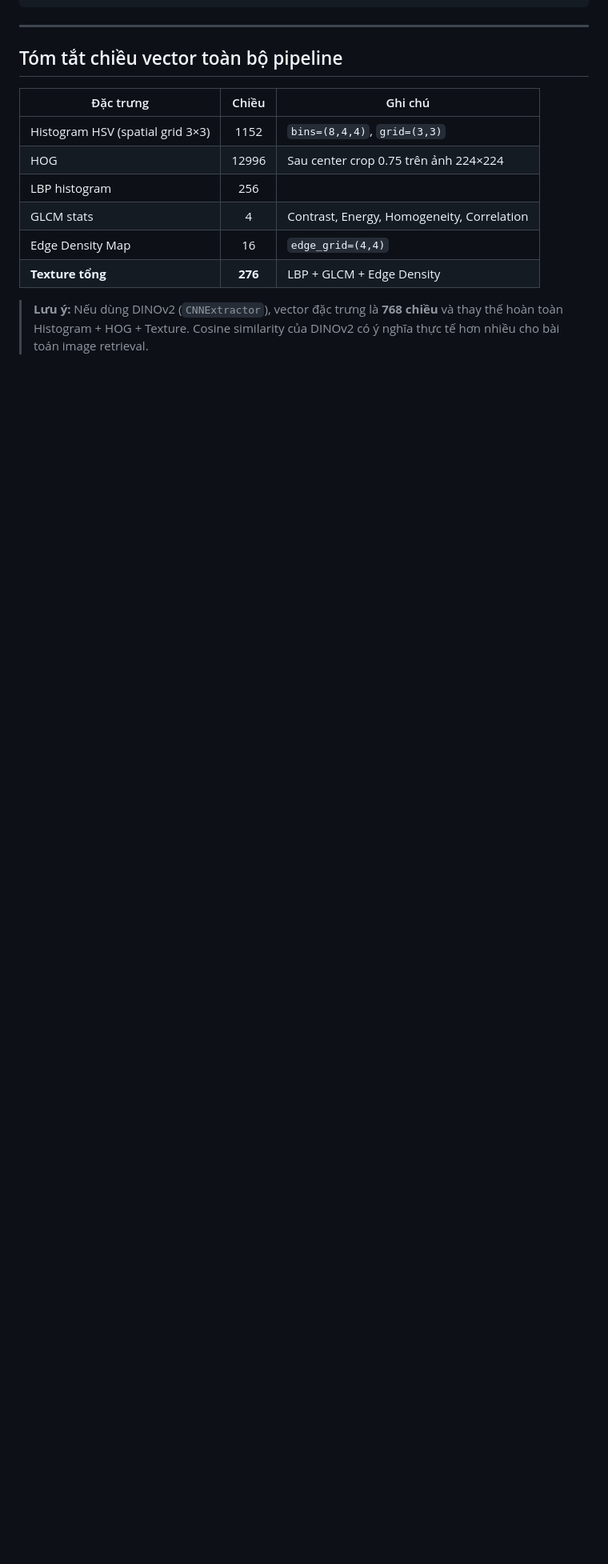
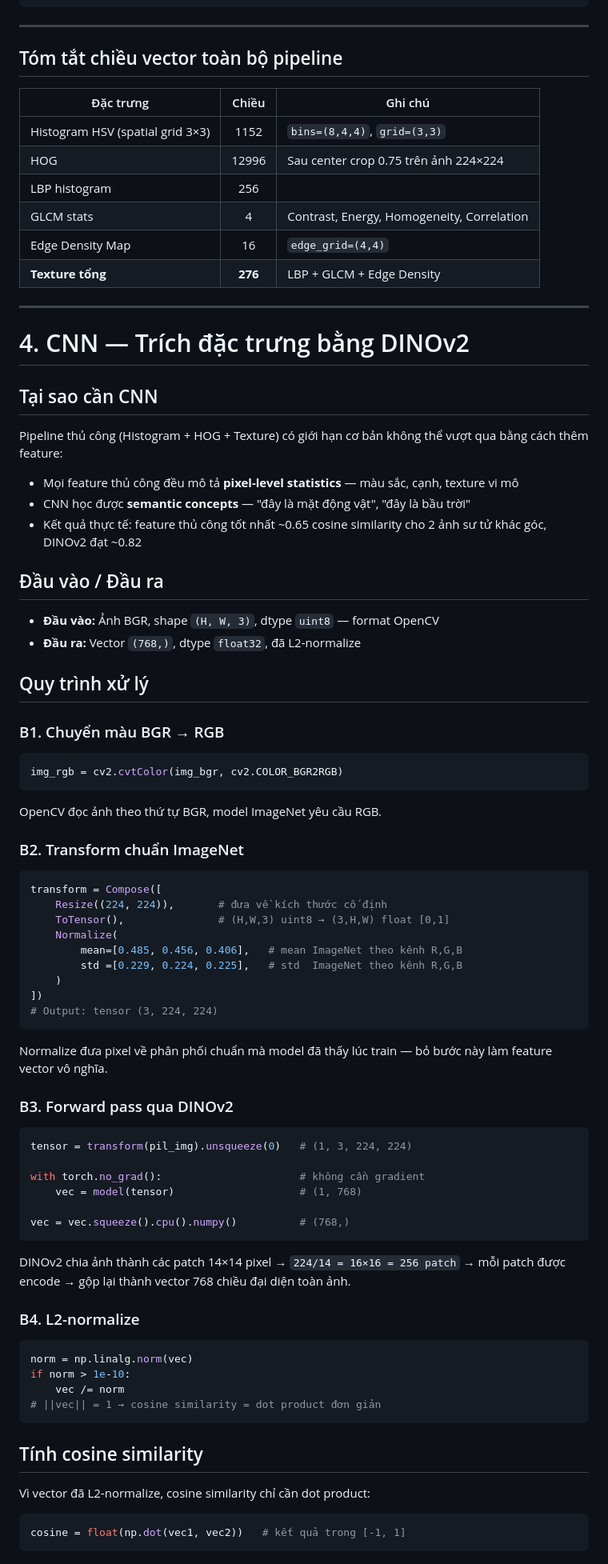
Before and after one commit to dungcony/multimedia_db, a Markdown page: docs/feature_advand.md, the part around one of its changes. Shown at 80% size. Rendered like a GitHub page; blank space fills up the shorter version.

````diff
--- a/docs/feature_advand.md
+++ b/docs/feature_advand.md
@@ -350,4 +350,76 @@ vec = vec / ||vec||   # L2-normalize lần cuối
 | Edge Density Map | 16 | `edge_grid=(4,4)` |
 | **Texture tổng** | **276** | LBP + GLCM + Edge Density |
 
-> **Lưu ý:** Nếu dùng DINOv2 (`CNNExtractor`), vector đặc trưng là **768 chiều** và thay thế hoàn toàn Histogram + HOG + Texture. Cosine similarity của DINOv2 có ý nghĩa thực tế hơn nhiều cho bài toán image retrieval.
+---
+
+# 4. CNN — Trích đặc trưng bằng DINOv2
+
+## Tại sao cần CNN
+
+Pipeline thủ công (Histogram + HOG + Texture) có giới hạn cơ bản không thể vượt qua bằng cách thêm feature:
+
+- Mọi feature thủ công đều mô tả **pixel-level statistics** — màu sắc, cạnh, texture vi mô
+- CNN học được **semantic concepts** — "đây là mặt động vật", "đây là bầu trời"
+- Kết quả thực tế: feature thủ công tốt nhất ~0.65 cosine similarity cho 2 ảnh sư tử khác góc, DINOv2 đạt ~0.82
+
+## Đầu vào / Đầu ra
+
+- **Đầu vào:** Ảnh BGR, shape `(H, W, 3)`, dtype `uint8` — format OpenCV
+- **Đầu ra:** Vector `(768,)`, dtype `float32`, đã L2-normalize
+
+## Quy trình xử lý
+
+### B1. Chuyển màu BGR → RGB
+
+```python
+img_rgb = cv2.cvtColor(img_bgr, cv2.COLOR_BGR2RGB)
+```
+
+OpenCV đọc ảnh theo thứ tự BGR, model ImageNet yêu cầu RGB.
+
+### B2. Transform chuẩn ImageNet
+
+```python
+transform = Compose([
+    Resize((224, 224)),       # đưa về kích thước cố định
+    ToTensor(),               # (H,W,3) uint8 → (3,H,W) float [0,1]
+    Normalize(
+        mean=[0.485, 0.456, 0.406],   # mean ImageNet theo kênh R,G,B
+        std =[0.229, 0.224, 0.225],   # std  ImageNet theo kênh R,G,B
+    )
+])
+# Output: tensor (3, 224, 224)
+```
+
+Normalize đưa pixel về phân phối chuẩn mà model đã thấy lúc train — bỏ bước này làm feature vector vô nghĩa.
+
+### B3. Forward pass qua DINOv2
+
+```python
+tensor = transform(pil_img).unsqueeze(0)   # (1, 3, 224, 224)
+
+with torch.no_grad():                      # không cần gradient
+    vec = model(tensor)                    # (1, 768)
+
+vec = vec.squeeze().cpu().numpy()          # (768,)
+```
+
+DINOv2 chia ảnh thành các patch 14×14 pixel → `224/14 = 16×16 = 256 patch` → mỗi patch được encode → gộp lại thành vector 768 chiều đại diện toàn ảnh.
+
+### B4. L2-normalize
+
+```python
+norm = np.linalg.norm(vec)
+if norm > 1e-10:
+    vec /= norm
+# ||vec|| = 1 → cosine similarity = dot product đơn giản
+```
+
+## Tính cosine similarity
+
+Vì vector đã L2-normalize, cosine similarity chỉ cần dot product:
+
+```python
+cosine = float(np.dot(vec1, vec2))   # kết quả trong [-1, 1]
+```
+
````
Also changed, not shown: other parts of docs/feature_advand.md (+54 -2 lines).
